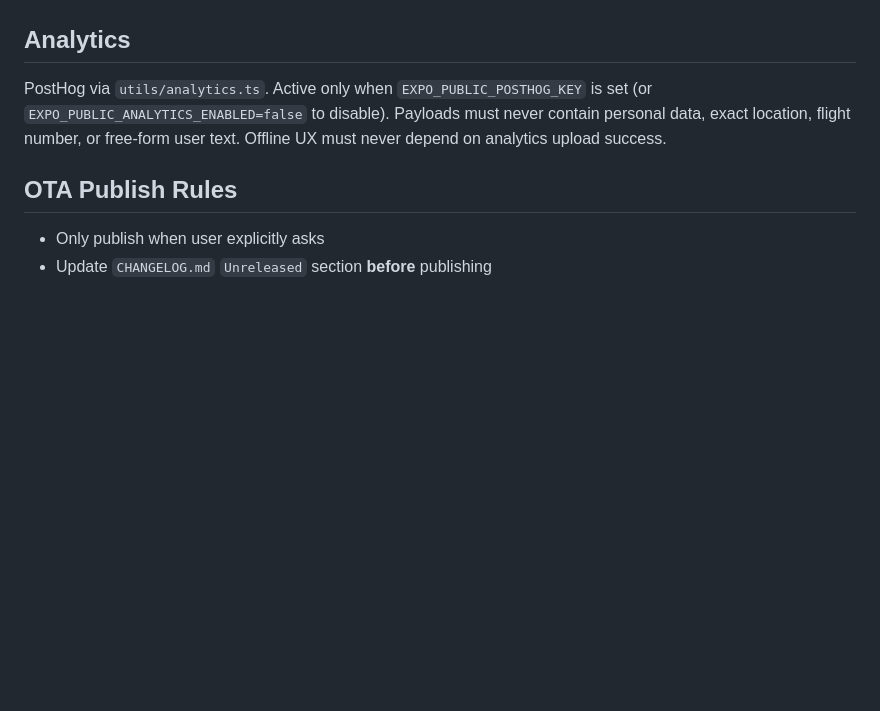
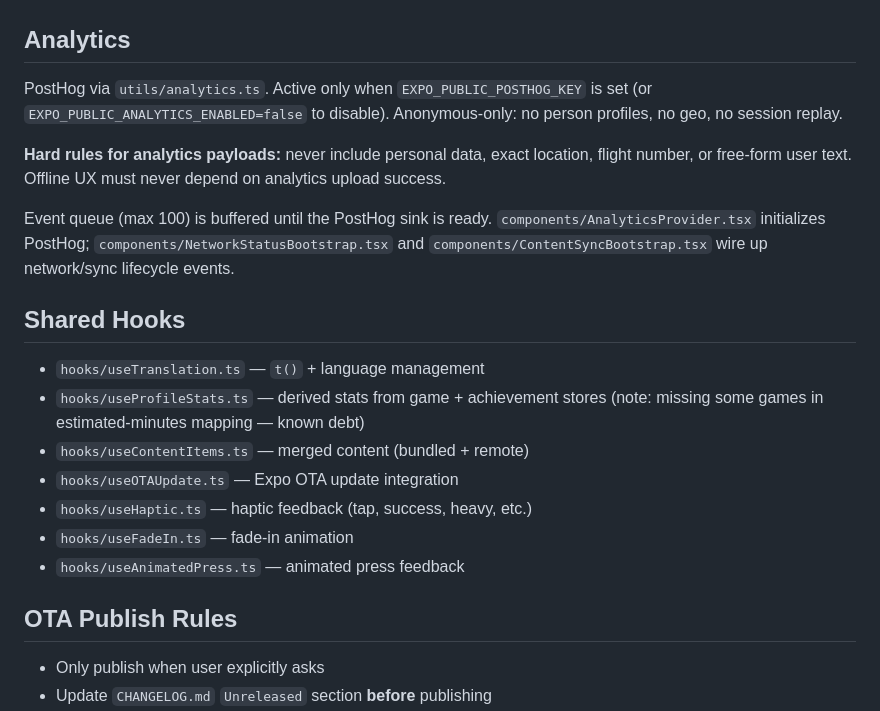
Before and after one commit to Hajan39/flightMode, a Markdown page: CLAUDE.md, the part around one of its changes. Rendered like a GitHub page; blank space fills up the shorter version.

```diff
--- a/CLAUDE.md
+++ b/CLAUDE.md
@@ -63,7 +118,21 @@ Static articles in `data/content.json`. Served through `hooks/useContentItems.ts
 
 ## Analytics
 
-PostHog via `utils/analytics.ts`. Active only when `EXPO_PUBLIC_POSTHOG_KEY` is set (or `EXPO_PUBLIC_ANALYTICS_ENABLED=false` to disable). Payloads must never contain personal data, exact location, flight number, or free-form user text. Offline UX must never depend on analytics upload success.
+PostHog via `utils/analytics.ts`. Active only when `EXPO_PUBLIC_POSTHOG_KEY` is set (or `EXPO_PUBLIC_ANALYTICS_ENABLED=false` to disable). Anonymous-only: no person profiles, no geo, no session replay.
+
+**Hard rules for analytics payloads:** never include personal data, exact location, flight number, or free-form user text. Offline UX must never depend on analytics upload success.
+
+Event queue (max 100) is buffered until the PostHog sink is ready. `components/AnalyticsProvider.tsx` initializes PostHog; `components/NetworkStatusBootstrap.tsx` and `components/ContentSyncBootstrap.tsx` wire up network/sync lifecycle events.
+
+## Shared Hooks
+
+- `hooks/useTranslation.ts` — `t()` + language management
+- `hooks/useProfileStats.ts` — derived stats from game + achievement stores (note: missing some games in estimated-minutes mapping — known debt)
+- `hooks/useContentItems.ts` — merged content (bundled + remote)
+- `hooks/useOTAUpdate.ts` — Expo OTA update integration
+- `hooks/useHaptic.ts` — haptic feedback (tap, success, heavy, etc.)
+- `hooks/useFadeIn.ts` — fade-in animation
+- `hooks/useAnimatedPress.ts` — animated press feedback
 
 ## OTA Publish Rules
 
```
Also changed, not shown: other parts of CLAUDE.md (+70 -15 lines).
